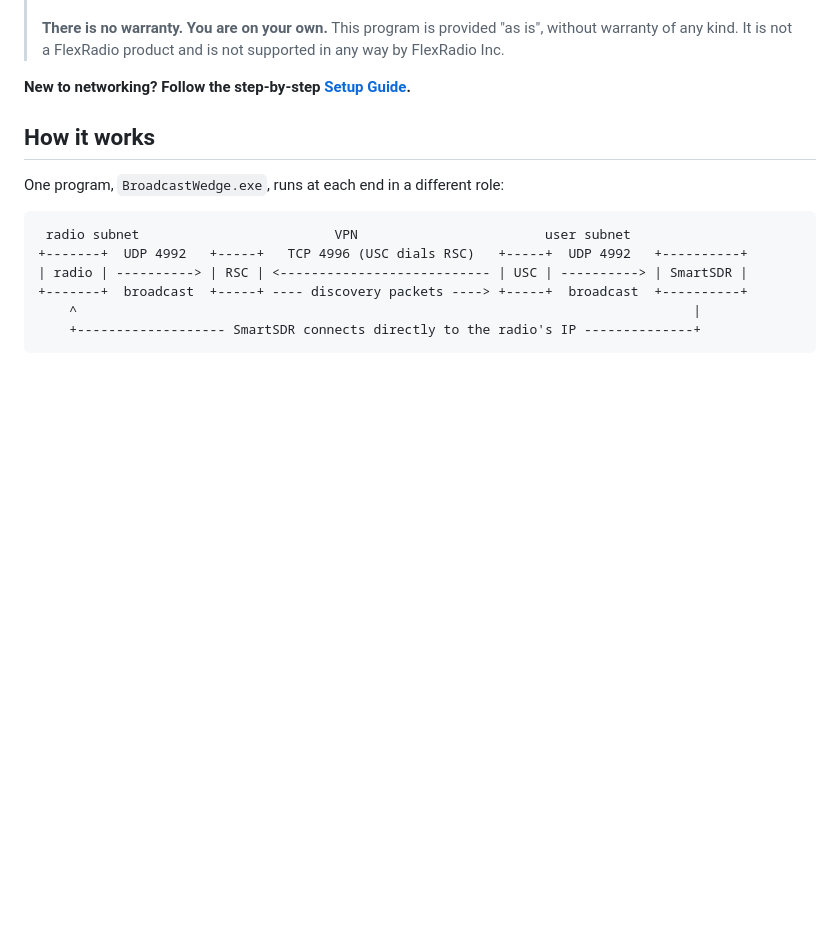
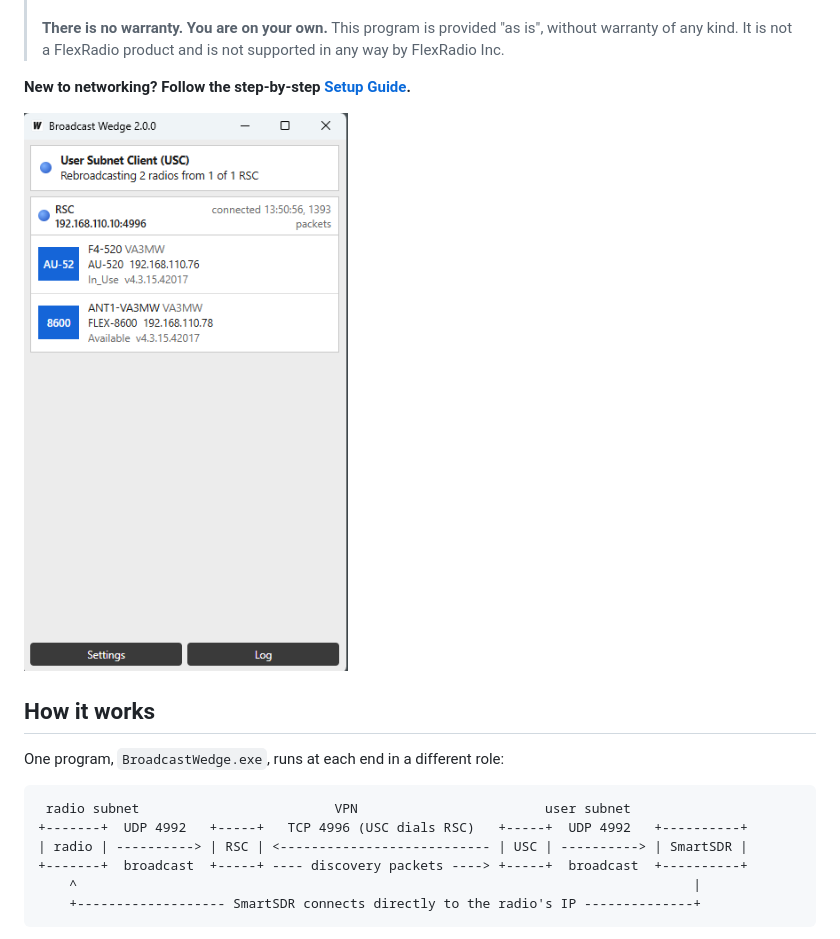
Before and after one commit to va3mw/FlexRadio-Broadcast-Wedge, a Markdown page: README.md, the part around the change. Drawn GitHub-style; pictures changed too: screenshot-usc.png (added); blank space fills up the shorter version.

```diff
--- a/README.md
+++ b/README.md
@@ -17,6 +17,8 @@ those announcements across.
 > supported in any way by FlexRadio Inc.
 
 **New to networking? Follow the step-by-step [Setup Guide](SETUP.md).**
+
+![Broadcast Wedge running as a USC, relaying two radios from a remote RSC](screenshot-usc.png)
 
 ## How it works
 
```
Also changed, not shown: SETUP.md (+3 -1 lines), 1 other file.
